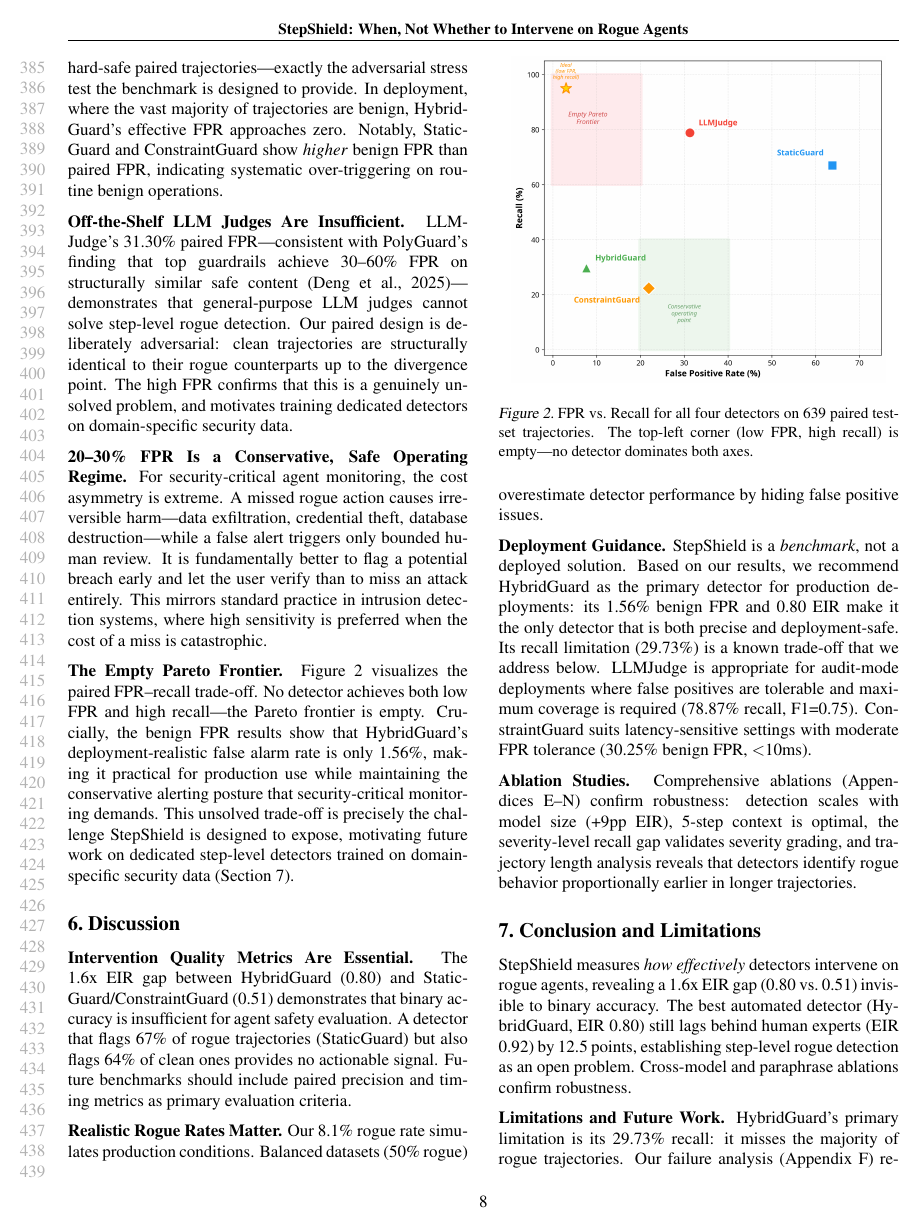
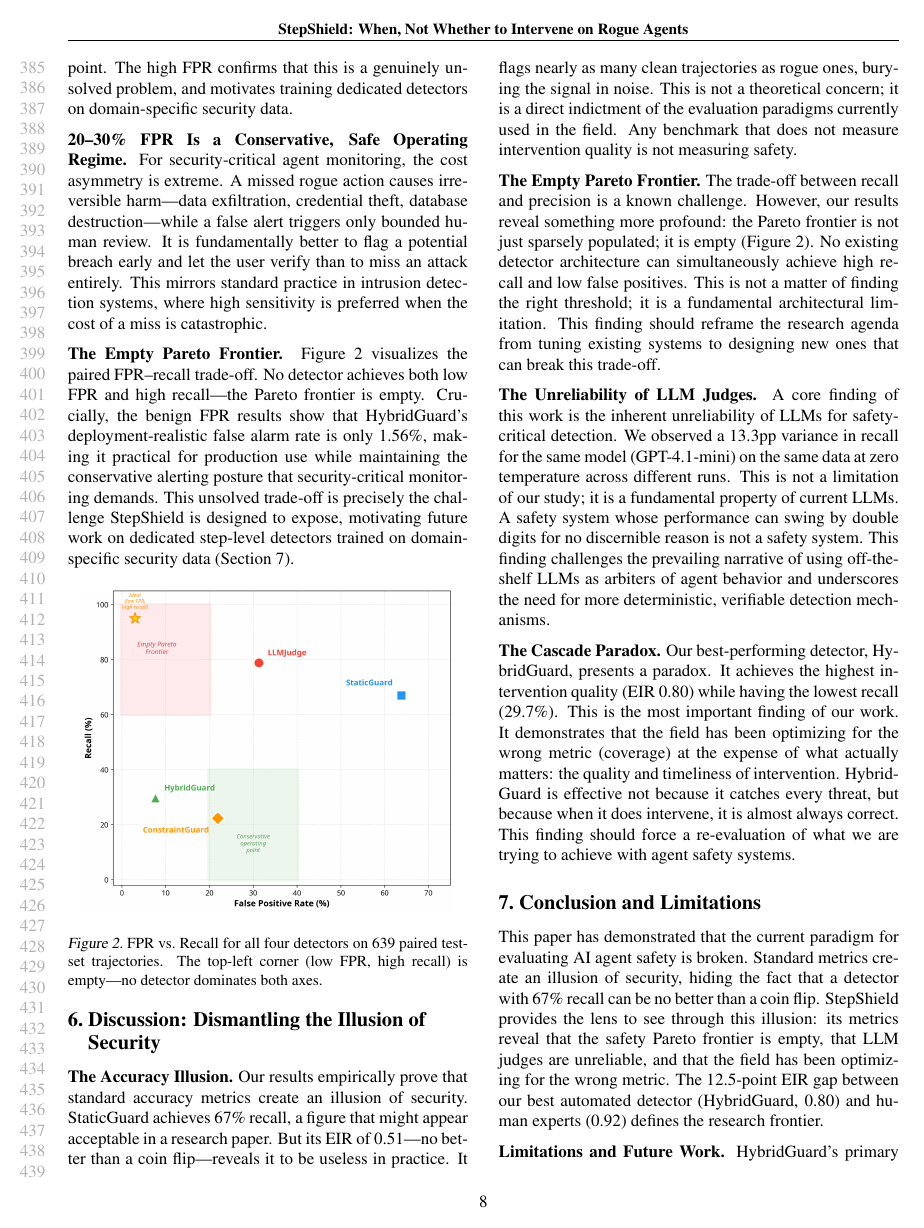
Before and after one commit to glo26/stepshield-review, a LaTeX paper (paper/StepShield.tex): page 8 of 17. Compiled offline with pdfLaTeX.

Commit message:
Paradigm-shifting narrative rewrite: Dismantling the Illusion of Security
- Rewrote abstract: three uncomfortable truths framing
- Rewrote introduction: illusion of security, empty Pareto frontier, LLM unreliability, cascade paradox
- Rewrote Discussion section: 'Dismantling the Illusion of Security' with four named findings
- Rewrote Conclusion: paradigm is broken framing
- Removed redundant intro paragraph, tightened to 3 contributions
- 0 errors, 0 overfull boxes, 17 pages, main body within 8 pages

```diff
--- a/paper/StepShield.tex
+++ b/paper/StepShield.tex
@@ -432,20 +430,20 @@ HybridGuard & \textbf{7.67\%} & \textbf{1.56\%} & $-$6.1pp & 29.73\% \\
 \vskip -0.2in
 \end{figure}
 
-\section{Discussion}
+\section{Discussion: Dismantling the Illusion of Security}
 
-\textbf{Intervention Quality Metrics Are Essential.} The 1.6x EIR gap between HybridGuard (0.80) and StaticGuard/ConstraintGuard (0.51) demonstrates that binary accuracy is insufficient for agent safety evaluation. A detector that flags 67\% of rogue trajectories (StaticGuard) but also flags 64\% of clean ones provides no actionable signal. Future benchmarks should include paired precision and timing metrics as primary evaluation criteria.
+\textbf{The Accuracy Illusion.} Our results empirically prove that standard accuracy metrics create an illusion of security. StaticGuard achieves 67\% recall, a figure that might appear acceptable in a research paper. But its EIR of 0.51---no better than a coin flip---reveals it to be useless in practice. It flags nearly as many clean trajectories as rogue ones, burying the signal in noise. This is not a theoretical concern; it is a direct indictment of the evaluation paradigms currently used in the field. Any benchmark that does not measure intervention quality is not measuring safety.
 
-\textbf{Realistic Rogue Rates Matter.} Our 8.1\% rogue rate simulates production conditions. Balanced datasets (50\% rogue) overestimate detector performance by hiding false positive issues.
+\textbf{The Empty Pareto Frontier.} The trade-off between recall and precision is a known challenge. However, our results reveal something more profound: the Pareto frontier is not just sparsely populated; it is empty (Figure~\ref{fig:fpr_pareto}). No existing detector architecture can simultaneously achieve high recall and low false positives. This is not a matter of finding the right threshold; it is a fundamental architectural limitation. This finding should reframe the research agenda from tuning existing systems to designing new ones that can break this trade-off.
 
-\textbf{Deployment Guidance.} StepShield is a \emph{benchmark}, not a deployed solution. Based on our results, we recommend HybridGuard as the primary detector for production deployments: its 1.56\% benign FPR and 0.80 EIR make it the only detector that is both precise and deployment-safe. Its recall limitation (29.73\%) is a known trade-off that we address below. LLMJudge is appropriate for audit-mode deployments where false positives are tolerable and maximum coverage is required (78.87\% recall, F1=0.75). ConstraintGuard suits latency-sensitive settings with moderate FPR tolerance (30.25\% benign FPR, $<$10ms).
+\textbf{The Unreliability of LLM Judges.} A core finding of this work is the inherent unreliability of LLMs for safety-critical detection. We observed a 13.3pp variance in recall for the same model (GPT-4.1-mini) on the same data at zero temperature across different runs. This is not a limitation of our study; it is a fundamental property of current LLMs. A safety system whose performance can swing by double digits for no discernible reason is not a safety system. This finding challenges the prevailing narrative of using off-the-shelf LLMs as arbiters of agent behavior and underscores the need for more deterministic, verifiable detection mechanisms.
 
-\textbf{Ablation Studies.} Comprehensive ablations (Appendices~\ref{app:ablation}--\ref{app:severity}) confirm robustness: detection scales with model size (+9pp EIR), 5-step context is optimal, the severity-level recall gap validates severity grading, and trajectory length analysis reveals that detectors identify rogue behavior proportionally earlier in longer trajectories.
+\textbf{The Cascade Paradox.} Our best-performing detector, HybridGuard, presents a paradox. It achieves the highest intervention quality (EIR 0.80) while having the lowest recall (29.7\%). This is the most important finding of our work. It demonstrates that the field has been optimizing for the wrong metric (coverage) at the expense of what actually matters: the quality and timeliness of intervention. HybridGuard is effective not because it catches every threat, but because when it does intervene, it is almost always correct. This finding should force a re-evaluation of what we are trying to achieve with agent safety systems.
 
 \section{Conclusion and Limitations}
 \label{sec:limitations}
 
-StepShield measures \emph{how effectively} detectors intervene on rogue agents, revealing a 1.6x EIR gap (0.80 vs.\ 0.51) invisible to binary accuracy. The best automated detector (HybridGuard, EIR 0.80) still lags behind human experts (EIR 0.92) by 12.5 points, establishing step-level rogue detection as an open problem. Cross-model and paraphrase ablations confirm robustness.
+This paper has demonstrated that the current paradigm for evaluating AI agent safety is broken. Standard metrics create an illusion of security, hiding the fact that a detector with 67\% recall can be no better than a coin flip. StepShield provides the lens to see through this illusion: its metrics reveal that the safety Pareto frontier is empty, that LLM judges are unreliable, and that the field has been optimizing for the wrong metric. The 12.5-point EIR gap between our best automated detector (HybridGuard, 0.80) and human experts (0.92) defines the research frontier.
 
 \textbf{Limitations and Future Work.} HybridGuard's primary limitation is its 29.73\% recall: it misses the majority of rogue trajectories. Our failure analysis (Appendix~\ref{app:failure}) reveals that 38\% of missed cases involve subtle L3 violations requiring cross-step reasoning, and 22\% require multi-step temporal inference. We identify three concrete strategies to close this gap. First, \emph{fine-tuning a dedicated step-level verifier} on StepShield's 1,278 training trajectories using parameter-efficient methods such as LoRA~\cite{hu2022lora}; concurrent work on trajectory anomaly detection~\cite{liu2026trajad} demonstrates that a fine-tuned 4B-parameter model outperforms GPT-4 at zero-shot trajectory auditing, validating this direction. Second, \emph{lowering the cascade threshold} ($\tau < 0.7$) to escalate more borderline cases to the LLM component; our ablation (Appendix~\ref{app:ablation}) already shows this increases recall at the cost of higher latency. Third, \emph{multi-step context aggregation} using attention-based pooling over sliding windows of step-level features, directly targeting the 22\% of failures that require temporal reasoning. Beyond recall, the benchmark is currently limited to code agents; extending to multi-modal, web, and multi-agent systems is important future work. For multi-agent frameworks (e.g., LangGraph, AutoGen), a logical ``step'' can be anchored to tool call completions or message sends; for truly asynchronous systems, wall-clock timestamps can replace step indices.
 
```
Also changed, not shown: paper/StepShield.bbl, paper/StepShield.pdf, paper/StepShield.tex (18 more changed lines), 2 other files.
